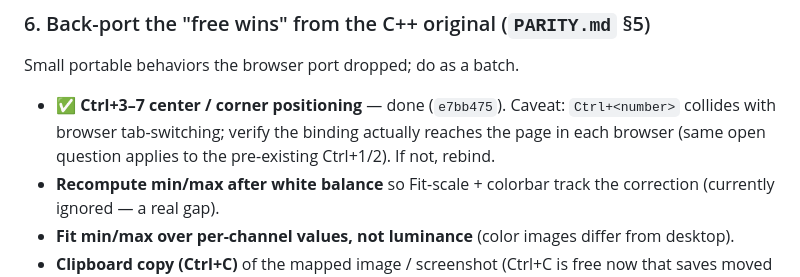
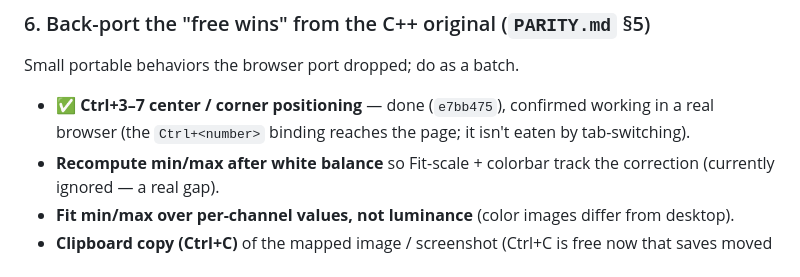
Before and after one commit to shaperilio/pxlpeep-browser, a Markdown page: ROADMAP.md, the part around the change. Drawn GitHub-style.

Commit message:
ROADMAP: Ctrl+3-7 confirmed working in-browser (drop the caveat)
Co-Authored-By: Claude Opus 4.8 <noreply@anthropic.com>

```diff
--- a/ROADMAP.md
+++ b/ROADMAP.md
@@ -118,9 +118,8 @@ core dynamic range of a *pixel-value inspector* is lost.
 
 ### 6. Back-port the "free wins" from the C++ original (`PARITY.md` §5)
 Small portable behaviors the browser port dropped; do as a batch.
-- ✅ **Ctrl+3–7 center / corner positioning** — done (`e7bb475`). Caveat: `Ctrl+<number>`
-  collides with browser tab-switching; verify the binding actually reaches the page in each
-  browser (same open question applies to the pre-existing Ctrl+1/2). If not, rebind.
+- ✅ **Ctrl+3–7 center / corner positioning** — done (`e7bb475`), confirmed working in a real
+  browser (the `Ctrl+<number>` binding reaches the page; it isn't eaten by tab-switching).
 - **Recompute min/max after white balance** so Fit-scale + colorbar track the correction
   (currently ignored — a real gap).
 - **Fit min/max over per-channel values, not luminance** (color images differ from desktop).
```
